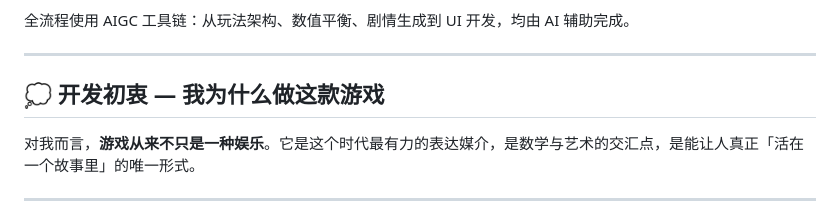
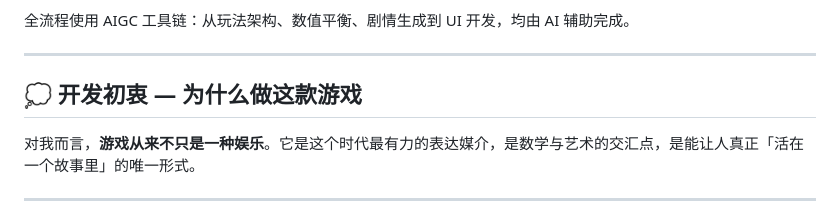
Before and after one commit to kingchen24/AI-Apocalypse-Strategy, a Markdown page: README.md, the part around the change. Drawn GitHub-style.

Commit message:
Update section title in README.md

```diff
--- a/README.md
+++ b/README.md
@@ -19,7 +19,7 @@
 
 ---
 
-## 💭 开发初衷 — 我为什么做这款游戏
+## 💭 开发初衷 — 为什么做这款游戏
 
 对我而言，**游戏从来不只是一种娱乐**。它是这个时代最有力的表达媒介，是数学与艺术的交汇点，是能让人真正「活在一个故事里」的唯一形式。
 
```
